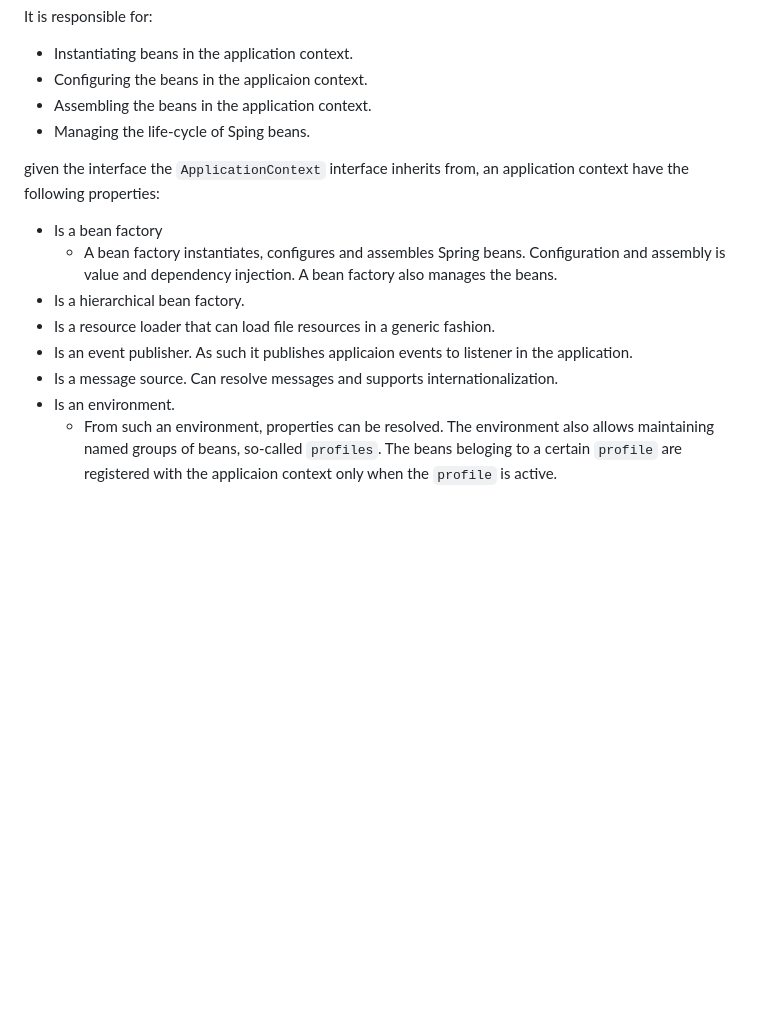
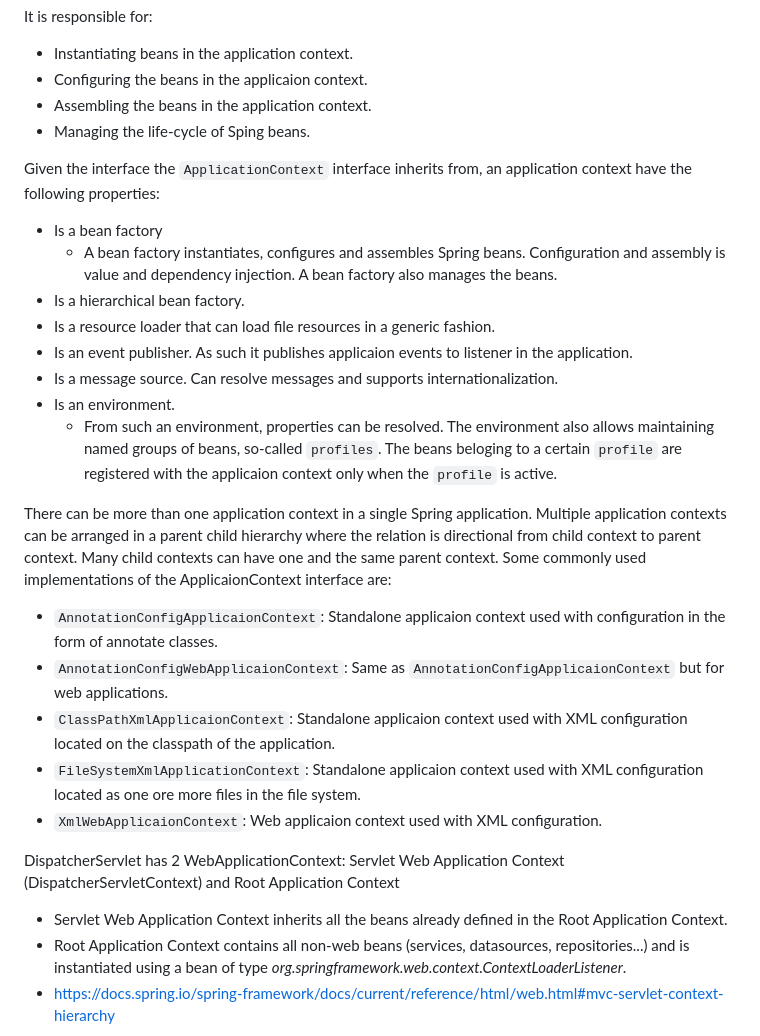
Before and after one commit to quang-do-se/spring-cert, a Markdown page: 01-container-dependency-and-ioc.md, the part around the change printed below. Rendered like a GitHub page; blank space fills up the shorter version.

```diff
--- a/01-container-dependency-and-ioc.md
+++ b/01-container-dependency-and-ioc.md
@@ -74,7 +74,8 @@ It is responsible for:
 - Assembling the beans in the application context.
 - Managing the life-cycle of Sping beans.
 
-given the interface the `ApplicationContext` interface inherits from, an application context have the following properties:
+
+Given the interface the `ApplicationContext` interface inherits from, an application context have the following properties:
 - Is a bean factory
   - A bean factory instantiates, configures and assembles Spring beans. Configuration and assembly is value and dependency injection. A bean factory also manages the beans.
 - Is a hierarchical bean factory.
@@ -83,3 +84,18 @@ given the interface the `ApplicationContext` interface inherits from, an applica
 - Is a message source. Can resolve messages and supports internationalization.
 - Is an environment.
   - From such an environment, properties can be resolved. The environment also allows maintaining named groups of beans, so-called `profiles`. The beans beloging to a certain `profile` are registered with the applicaion context only when the `profile` is active.
+
+
+There can be more than one application context in a single Spring application. Multiple application contexts can be arranged in a parent child hierarchy where the relation is directional from child context to parent context. Many child contexts can have one and the same parent context. Some commonly used implementations of the ApplicaionContext interface are:
+  - `AnnotationConfigApplicaionContext`: Standalone applicaion context used with configuration in the form of annotate classes.
+  - `AnnotationConfigWebApplicaionContext`: Same as `AnnotationConfigApplicaionContext` but for web applications.
+  - `ClassPathXmlApplicaionContext`: Standalone applicaion context used with XML configuration located on the classpath of the application.
+  - `FileSystemXmlApplicationContext`: Standalone applicaion context used with XML configuration located as one ore more files in the file system.
+  - `XmlWebApplicaionContext`: Web applicaion context used with XML configuration.
+
+
+DispatcherServlet has 2 WebApplicationContext: Servlet Web Application Context (DispatcherServletContext) and Root Application Context
+  - Servlet Web Application Context inherits all the beans already defined in the Root Application Context.
+  - Root Application Context contains all non-web beans (services, datasources, repositories...) and is instantiated using a bean of type _org.springframework.web.context.ContextLoaderListener_.
+  - https://docs.spring.io/spring-framework/docs/current/reference/html/web.html#mvc-servlet-context-hierarchy
+
```
Also changed, not shown: other parts of 01-container-dependency-and-ioc.md (+4 -0 lines), img/dispatcher-servlet.png (added).
